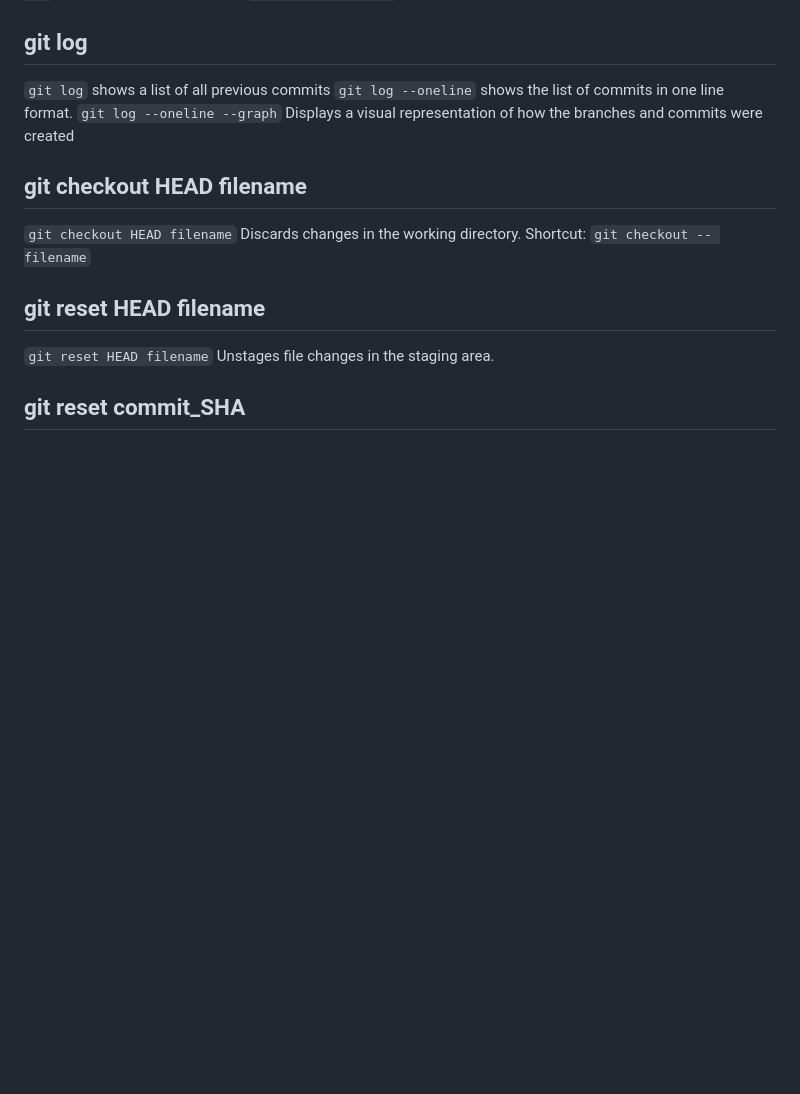
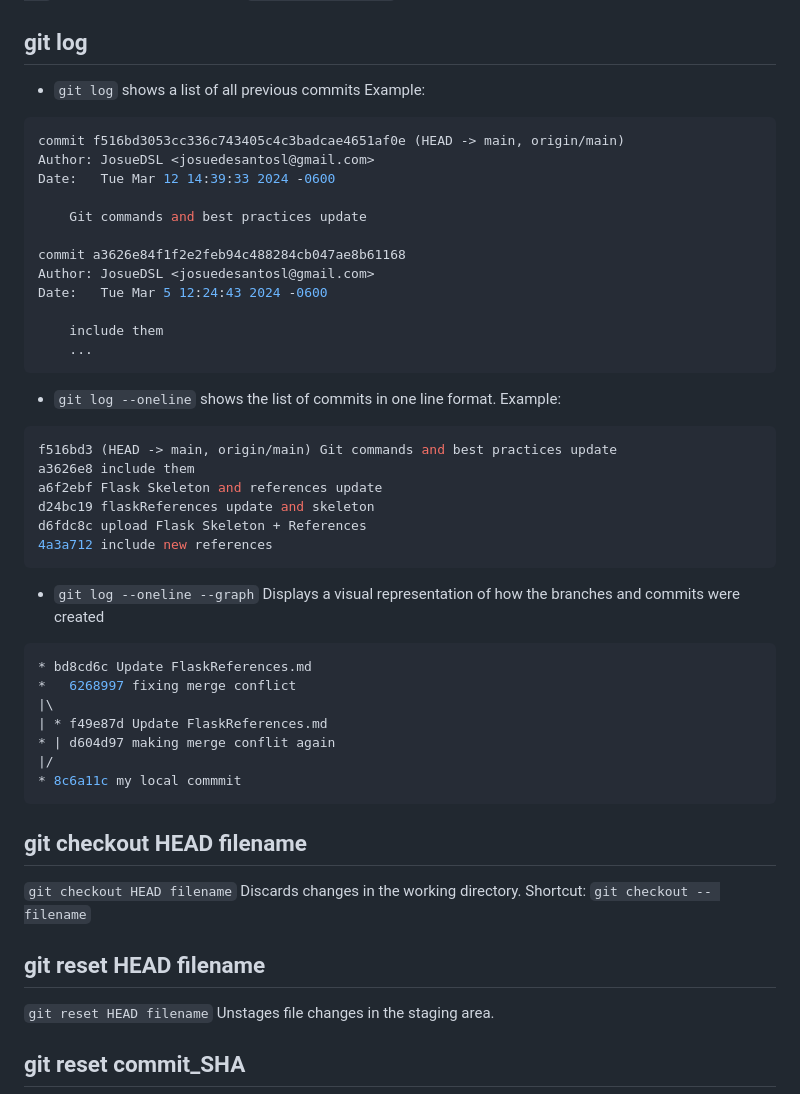
Before and after one commit to JosueDSL/DevDictionary, a Markdown page: GitReferences.md, the part around the change. GitHub-like rendering; blank space fills up the shorter version.

Commit message:
include code examples for `git log`

````diff
--- a/GitReferences.md
+++ b/GitReferences.md
@@ -20,9 +20,42 @@ Welcome to the basic git workflow:
 `git commit --amend` To avoid creating a new commit, you could create your changes, stage them with `git add` and then type the command `git commit --amend` to update your previous commit.
 
 ## git log
-`git log` shows a list of all previous commits
-`git log --oneline` shows the list of commits in one line format.
-`git log --oneline --graph` Displays a visual representation of how the branches and commits were created
+* `git log` shows a list of all previous commits
+Example:
+```bash
+commit f516bd3053cc336c743405c4c3badcae4651af0e (HEAD -> main, origin/main)
+Author: JosueDSL <josuedesantosl@gmail.com>
+Date:   Tue Mar 12 14:39:33 2024 -0600
+
+    Git commands and best practices update
+
+commit a3626e84f1f2e2feb94c488284cb047ae8b61168
+Author: JosueDSL <josuedesantosl@gmail.com>
+Date:   Tue Mar 5 12:24:43 2024 -0600
+
+    include them
+    ...
+```
+* `git log --oneline` shows the list of commits in one line format.
+Example:
+```zsh
+f516bd3 (HEAD -> main, origin/main) Git commands and best practices update
+a3626e8 include them
+a6f2ebf Flask Skeleton and references update
+d24bc19 flaskReferences update and skeleton
+d6fdc8c upload Flask Skeleton + References
+4a3a712 include new references
+```
+* `git log --oneline --graph` Displays a visual representation of how the branches and commits were created
+```bash
+* bd8cd6c Update FlaskReferences.md
+*   6268997 fixing merge conflict
+|\
+| * f49e87d Update FlaskReferences.md
+* | d604d97 making merge conflit again
+|/
+* 8c6a11c my local commmit
+```
 
 ## git checkout HEAD filename
 `git checkout HEAD filename` Discards changes in the working directory.
````
